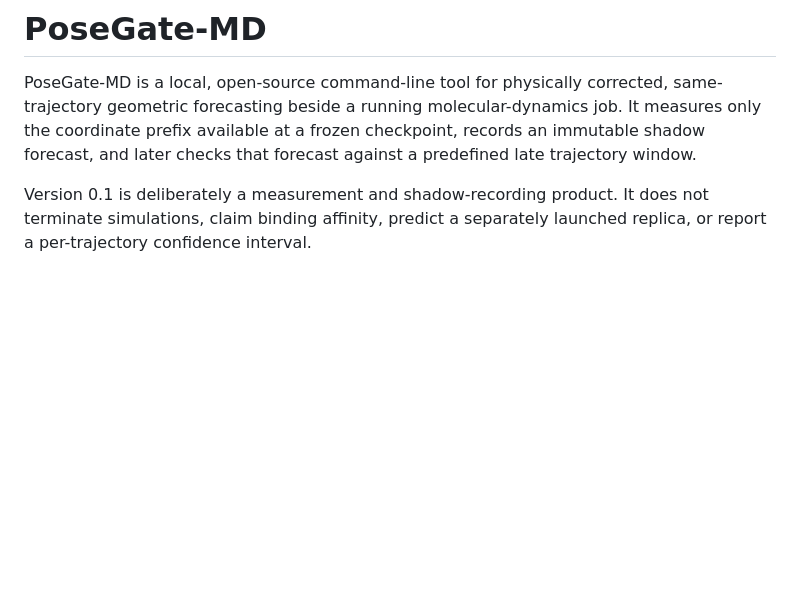
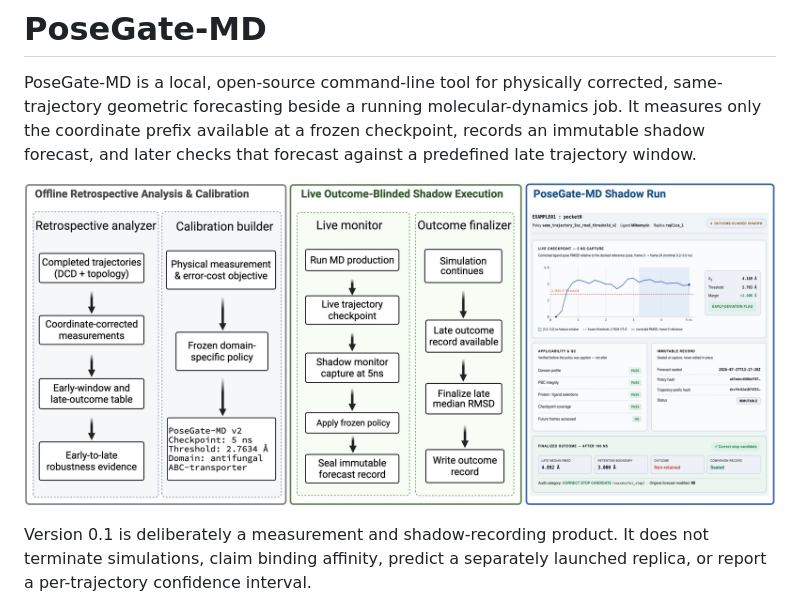
Before and after one commit to aiscihub/PoseGate, a Markdown page: README.md, the part around the change. Drawn GitHub-style; pictures changed too: assets/posegate_md_v1.jpeg (added); blank space fills up the shorter version.

Commit message:
Update repo with readme.

```diff
--- a/README.md
+++ b/README.md
@@ -5,6 +5,8 @@ same-trajectory geometric forecasting beside a running molecular-dynamics job.
 It measures only the coordinate prefix available at a frozen checkpoint,
 records an immutable shadow forecast, and later checks that forecast against a
 predefined late trajectory window.
+
+![PoseGate-MD overview](assets/posegate_md_v1.jpeg)
 
 Version 0.1 is deliberately a measurement and shadow-recording product. It
 does not terminate simulations, claim binding affinity, predict a separately
```
Also changed, not shown: 1 other file.
